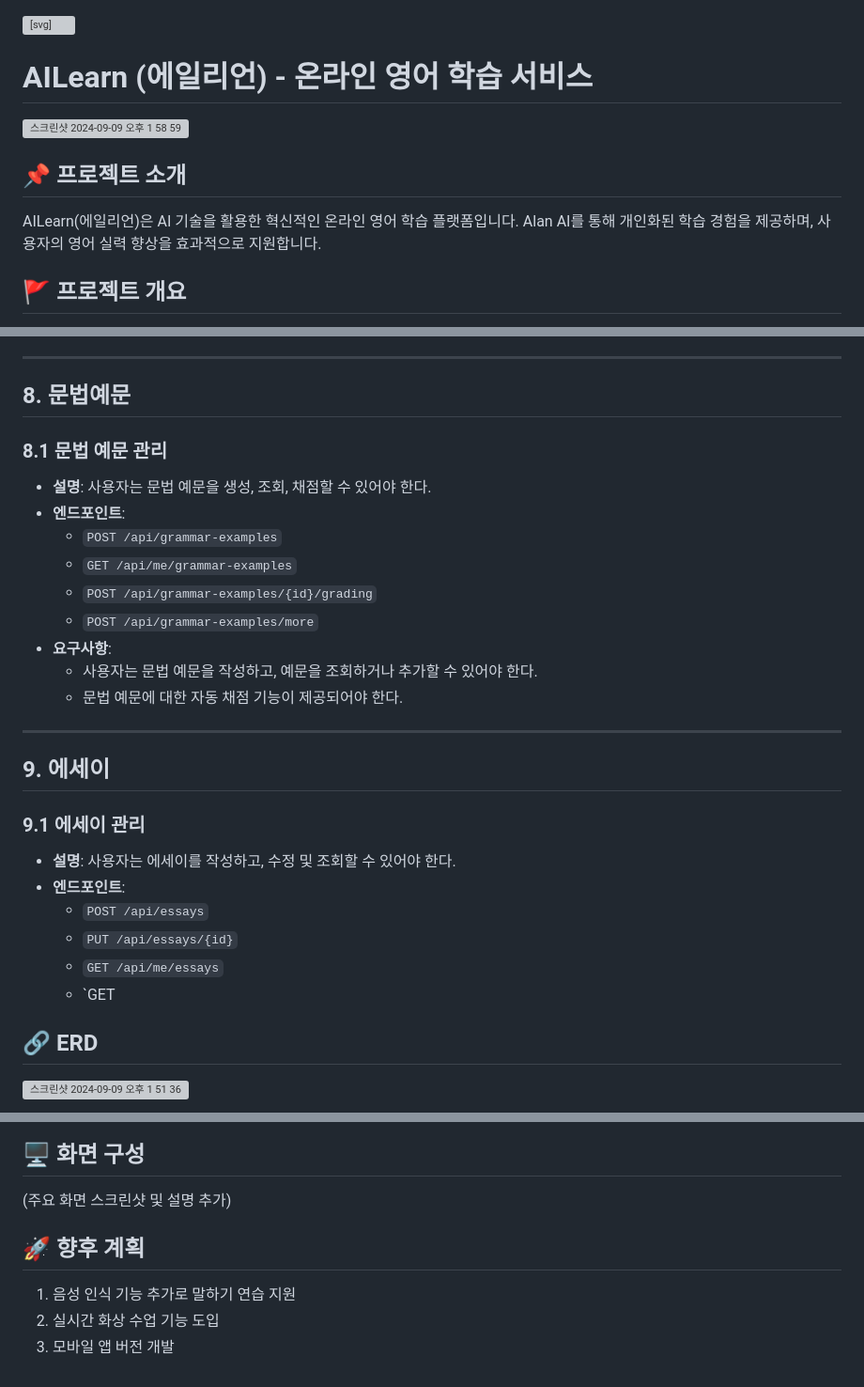
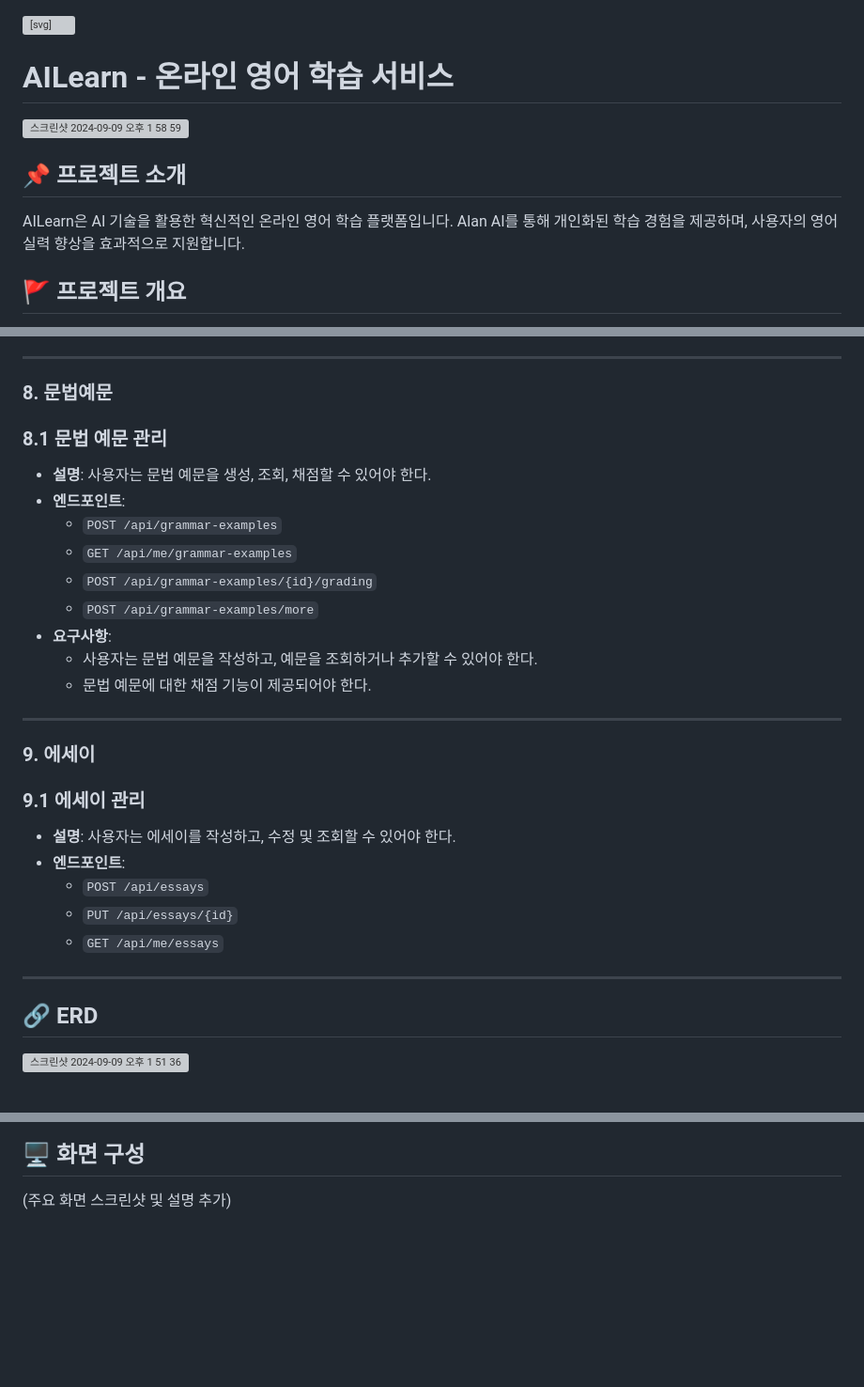
Before and after one commit to hyezuu/AILearn, a Markdown page: README.md, 3 parts joined by grey strips. Shown at 94% size. Drawn GitHub-style; blank space fills up the shorter version; grey boxes are pictures that could not be loaded.

```diff
--- a/README.md
+++ b/README.md
@@ -10,12 +10,12 @@
 </defs>
 </svg>
 
-# AILearn (에일리언) - 온라인 영어 학습 서비스
+# AILearn - 온라인 영어 학습 서비스
 <img width="1320" alt="스크린샷 2024-09-09 오후 1 58 59" src="https://github.com/user-attachments/assets/e61d757f-faba-46cb-9365-f3af51d3ff25">
 
 ## 📌 프로젝트 소개
 
-AILearn(에일리언)은 AI 기술을 활용한 혁신적인 온라인 영어 학습 플랫폼입니다.
+AILearn은 AI 기술을 활용한 혁신적인 온라인 영어 학습 플랫폼입니다.
 Alan AI를 통해 개인화된 학습 경험을 제공하며, 사용자의 영어 실력 향상을 효과적으로 지원합니다.
 
 ## 🚩 프로젝트 개요
@@ -234,7 +231,7 @@ Alan AI를 통해 개인화된 학습 경험을 제공하며, 사용자의 영
 
 ---
 
-## 8. 문법예문
+### 8. 문법예문
 
 ### 8.1 문법 예문 관리
 - **설명**: 사용자는 문법 예문을 생성, 조회, 채점할 수 있어야 한다.
@@ -245,11 +242,11 @@ Alan AI를 통해 개인화된 학습 경험을 제공하며, 사용자의 영
   - `POST /api/grammar-examples/more`
 - **요구사항**:
   - 사용자는 문법 예문을 작성하고, 예문을 조회하거나 추가할 수 있어야 한다.
-  - 문법 예문에 대한 자동 채점 기능이 제공되어야 한다.
+  - 문법 예문에 대한 채점 기능이 제공되어야 한다.
 
 ---
 
-## 9. 에세이
+### 9. 에세이
 
 ### 9.1 에세이 관리
 - **설명**: 사용자는 에세이를 작성하고, 수정 및 조회할 수 있어야 한다.
@@ -257,8 +254,8 @@ Alan AI를 통해 개인화된 학습 경험을 제공하며, 사용자의 영
   - `POST /api/essays`
   - `PUT /api/essays/{id}`
   - `GET /api/me/essays`
-  - `GET
 
+---
 
 ## 🔗 ERD
 
@@ -402,9 +399,3 @@ Alan AI를 통해 개인화된 학습 경험을 제공하며, 사용자의 영
 ## 🖥 화면 구성
 
 (주요 화면 스크린샷 및 설명 추가)
-
-## 🚀 향후 계획
-
-1. 음성 인식 기능 추가로 말하기 연습 지원
-2. 실시간 화상 수업 기능 도입
-3. 모바일 앱 버전 개발
```
Also changed, not shown: other parts of README.md (+18 -21 lines).
